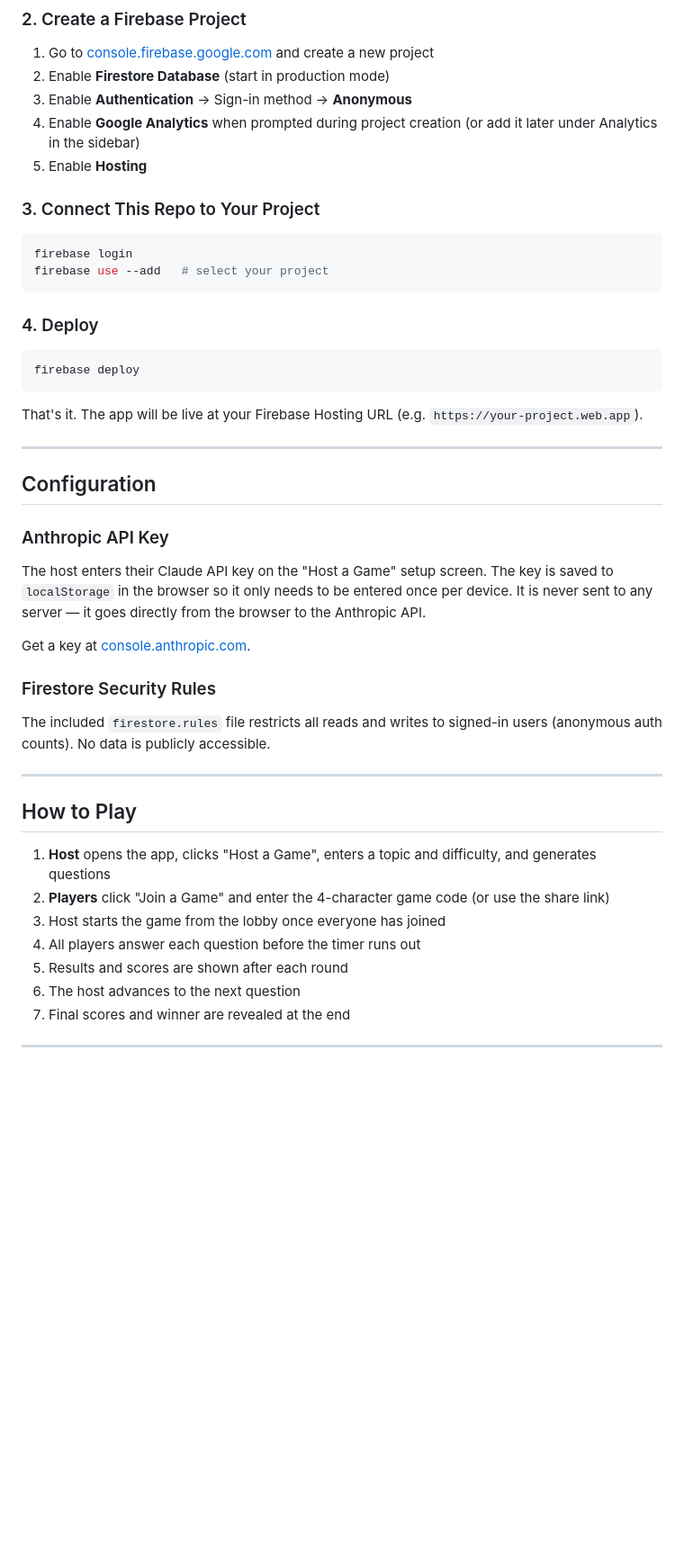
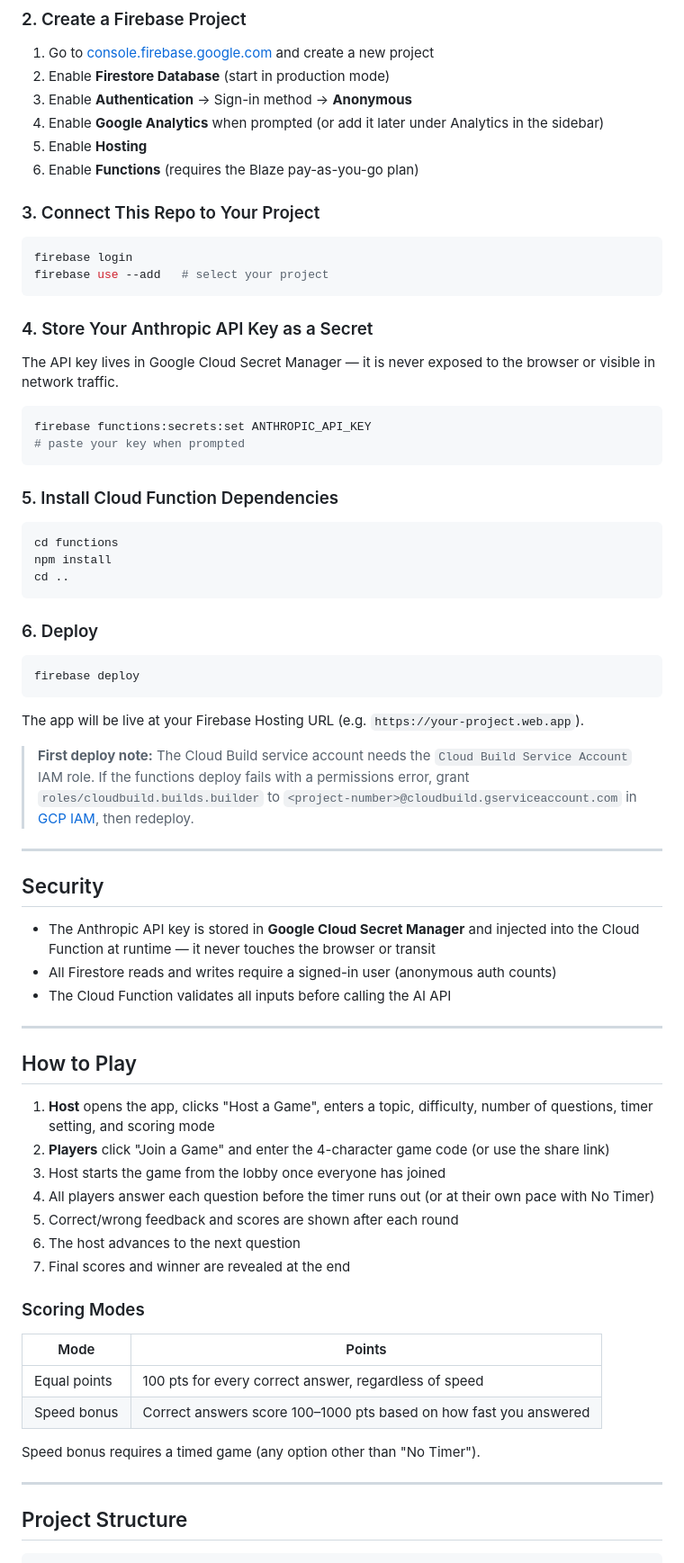
Before and after one commit to BryceWillis/family-quiz, a Markdown page: README.md, the part around one of its changes. Shown at 90% size. GitHub-like rendering; blank space fills up the shorter version.

````diff
--- a/README.md
+++ b/README.md
@@ -43,8 +49,9 @@ A real-time multiplayer quiz game for the whole family. A host creates a game, p
 1. Go to [console.firebase.google.com](https://console.firebase.google.com) and create a new project
 2. Enable **Firestore Database** (start in production mode)
 3. Enable **Authentication** → Sign-in method → **Anonymous**
-4. Enable **Google Analytics** when prompted during project creation (or add it later under Analytics in the sidebar)
+4. Enable **Google Analytics** when prompted (or add it later under Analytics in the sidebar)
 5. Enable **Hosting**
+6. Enable **Functions** (requires the Blaze pay-as-you-go plan)
 
 ### 3. Connect This Repo to Your Project
 
@@ -53,36 +60,63 @@ firebase login
 firebase use --add   # select your project
 ```
 
-### 4. Deploy
+### 4. Store Your Anthropic API Key as a Secret
+
+The API key lives in Google Cloud Secret Manager — it is never exposed to the browser or visible in network traffic.
+
+```bash
+firebase functions:secrets:set ANTHROPIC_API_KEY
+# paste your key when prompted
+```
+
+### 5. Install Cloud Function Dependencies
+
+```bash
+cd functions
+npm install
+cd ..
+```
+
+### 6. Deploy
 
 ```bash
 firebase deploy
 ```
 
-That's it. The app will be live at your Firebase Hosting URL (e.g. `https://your-project.web.app`).
+The app will be live at your Firebase Hosting URL (e.g. `https://your-project.web.app`).
+
+> **First deploy note:** The Cloud Build service account needs the `Cloud Build Service Account` IAM role. If the functions deploy fails with a permissions error, grant `roles/cloudbuild.builds.builder` to `<project-number>@cloudbuild.gserviceaccount.com` in [GCP IAM](https://console.cloud.google.com/iam-admin/iam), then redeploy.
 
 ---
 
-## Configuration
+## Security
 
-### Anthropic API Key
-
-The host enters their Claude API key on the "Host a Game" setup screen. The key is saved to `localStorage` in the browser so it only needs to be entered once per device. It is never sent to any server — it goes directly from the browser to the Anthropic API.
-
-Get a key at [console.anthropic.com](https://console.anthropic.com).
-
-### Firestore Security Rules
-
-The included `firestore.rules` file restricts all reads and writes to signed-in users (anonymous auth counts). No data is publicly accessible.
+- The Anthropic API key is stored in **Google Cloud Secret Manager** and injected into the Cloud Function at runtime — it never touches the browser or transit
+- All Firestore reads and writes require a signed-in user (anonymous auth counts)
+- The Cloud Function validates all inputs before calling the AI API
 
 ---
 
 ## How to Play
 
-1. **Host** opens the app, clicks "Host a Game", enters a topic and difficulty, and generates questions
+1. **Host** opens the app, clicks "Host a Game", enters a topic, difficulty, number of questions, timer setting, and scoring mode
 2. **Players** click "Join a Game" and enter the 4-character game code (or use the share link)
 3. Host starts the game from the lobby once everyone has joined
-4. All players answer each question before the timer runs out
-5. Results and scores are shown after each round
+4. All players answer each question before the timer runs out (or at their own pace with No Timer)
+5. Correct/wrong feedback and scores are shown after each round
 6. The host advances to the next question
 7. Final scores and winner are revealed at the end
+
+### Scoring Modes
+
+| Mode | Points |
+|---|---|
+| Equal points | 100 pts for every correct answer, regardless of speed |
+| Speed bonus | Correct answers score 100–1000 pts based on how fast you answered |
+
+Speed bonus requires a timed game (any option other than "No Timer").
+
+---
+
+## Project Structure
+
````
Also changed, not shown: other parts of README.md (+34 -25 lines).
